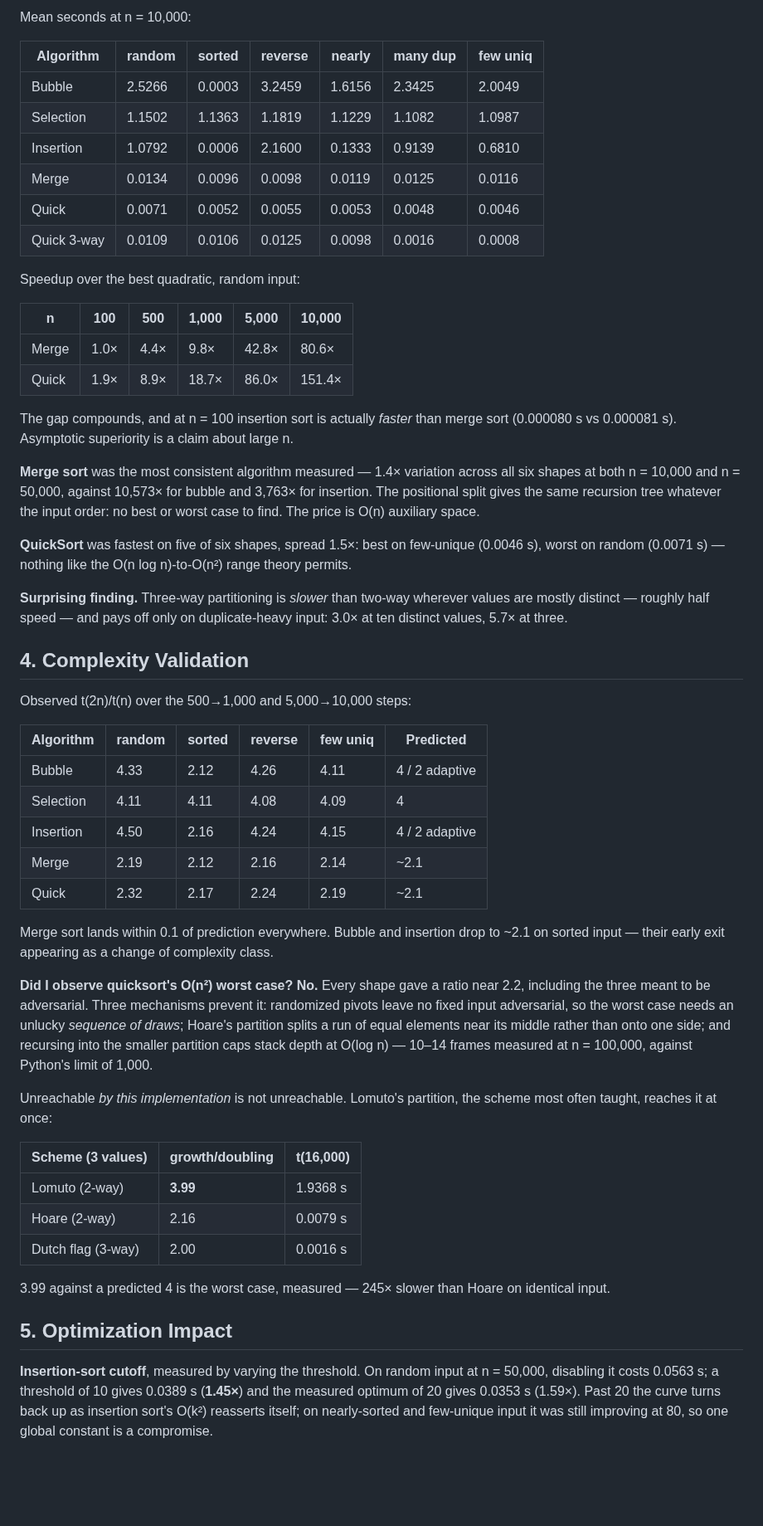
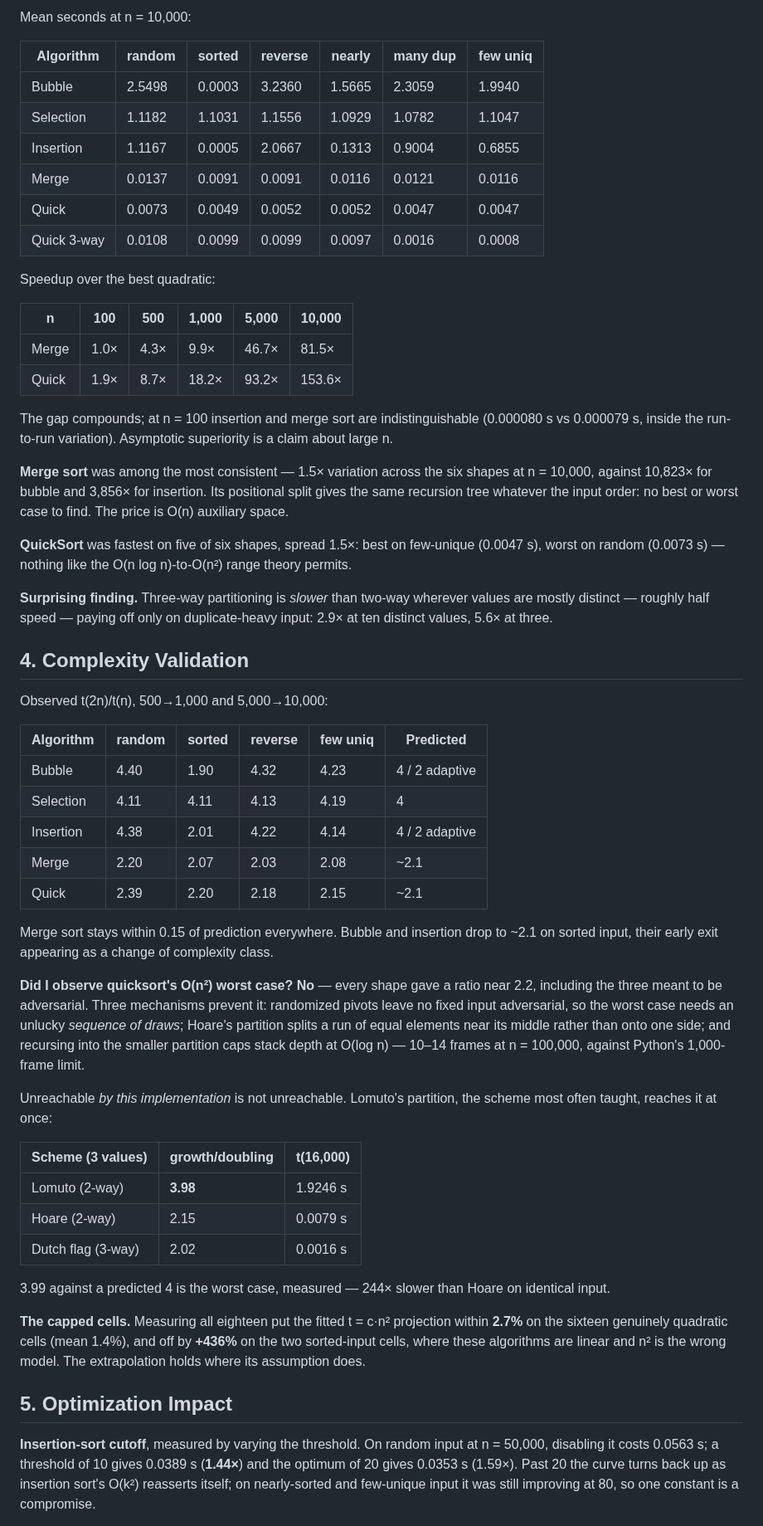
Before and after one commit to RDeibel2025/CTX-Advanced-Algorithms, a Markdown page: analysis/week2_report.md, the part around one of its changes. Shown at 83% size. Rendered like a GitHub page; blank space fills up the shorter version.

```diff
--- a/analysis/week2_report.md
+++ b/analysis/week2_report.md
@@ -50,76 +49,83 @@ Mean seconds at n = 10,000:
 
 | Algorithm | random | sorted | reverse | nearly | many dup | few uniq |
 |---|---|---|---|---|---|---|
-| Bubble | 2.5266 | 0.0003 | 3.2459 | 1.6156 | 2.3425 | 2.0049 |
-| Selection | 1.1502 | 1.1363 | 1.1819 | 1.1229 | 1.1082 | 1.0987 |
-| Insertion | 1.0792 | 0.0006 | 2.1600 | 0.1333 | 0.9139 | 0.6810 |
-| Merge | 0.0134 | 0.0096 | 0.0098 | 0.0119 | 0.0125 | 0.0116 |
-| Quick | 0.0071 | 0.0052 | 0.0055 | 0.0053 | 0.0048 | 0.0046 |
-| Quick 3-way | 0.0109 | 0.0106 | 0.0125 | 0.0098 | 0.0016 | 0.0008 |
+| Bubble | 2.5498 | 0.0003 | 3.2360 | 1.5665 | 2.3059 | 1.9940 |
+| Selection | 1.1182 | 1.1031 | 1.1556 | 1.0929 | 1.0782 | 1.1047 |
+| Insertion | 1.1167 | 0.0005 | 2.0667 | 0.1313 | 0.9004 | 0.6855 |
+| Merge | 0.0137 | 0.0091 | 0.0091 | 0.0116 | 0.0121 | 0.0116 |
+| Quick | 0.0073 | 0.0049 | 0.0052 | 0.0052 | 0.0047 | 0.0047 |
+| Quick 3-way | 0.0108 | 0.0099 | 0.0099 | 0.0097 | 0.0016 | 0.0008 |
 
-Speedup over the best quadratic, random input:
+Speedup over the best quadratic:
 
 | n | 100 | 500 | 1,000 | 5,000 | 10,000 |
 |---|---|---|---|---|---|
-| Merge | 1.0× | 4.4× | 9.8× | 42.8× | 80.6× |
-| Quick | 1.9× | 8.9× | 18.7× | 86.0× | 151.4× |
+| Merge | 1.0× | 4.3× | 9.9× | 46.7× | 81.5× |
+| Quick | 1.9× | 8.7× | 18.2× | 93.2× | 153.6× |
 
-The gap compounds, and at n = 100 insertion sort is actually *faster* than merge
-sort (0.000080 s vs 0.000081 s). Asymptotic superiority is a claim about large n.
+The gap compounds; at n = 100 insertion and merge sort are indistinguishable
+(0.000080 s vs 0.000079 s, inside the run-to-run variation). Asymptotic
+superiority is a claim about large n.
 
-**Merge sort** was the most consistent algorithm measured — 1.4× variation across
-all six shapes at both n = 10,000 and n = 50,000, against 10,573× for bubble and
-3,763× for insertion. The positional split gives the same recursion tree whatever
-the input order: no best or worst case to find. The price is O(n) auxiliary space.
+**Merge sort** was among the most consistent — 1.5× variation across the six
+shapes at n = 10,000, against 10,823× for bubble and 3,856× for insertion. Its
+positional split gives the same recursion tree whatever the input order: no best
+or worst case to find. The price is O(n) auxiliary space.
 
 **QuickSort** was fastest on five of six shapes, spread 1.5×: best on few-unique
-(0.0046 s), worst on random (0.0071 s) — nothing like the O(n log n)-to-O(n²)
+(0.0047 s), worst on random (0.0073 s) — nothing like the O(n log n)-to-O(n²)
 range theory permits.
 
 **Surprising finding.** Three-way partitioning is *slower* than two-way wherever
-values are mostly distinct — roughly half speed — and pays off only on
-duplicate-heavy input: 3.0× at ten distinct values, 5.7× at three.
+values are mostly distinct — roughly half speed — paying off only on
+duplicate-heavy input: 2.9× at ten distinct values, 5.6× at three.
 
 ## 4. Complexity Validation
 
-Observed t(2n)/t(n) over the 500→1,000 and 5,000→10,000 steps:
+Observed t(2n)/t(n), 500→1,000 and 5,000→10,000:
 
 | Algorithm | random | sorted | reverse | few uniq | Predicted |
 |---|---|---|---|---|---|
-| Bubble | 4.33 | 2.12 | 4.26 | 4.11 | 4 / 2 adaptive |
-| Selection | 4.11 | 4.11 | 4.08 | 4.09 | 4 |
-| Insertion | 4.50 | 2.16 | 4.24 | 4.15 | 4 / 2 adaptive |
-| Merge | 2.19 | 2.12 | 2.16 | 2.14 | ~2.1 |
-| Quick | 2.32 | 2.17 | 2.24 | 2.19 | ~2.1 |
+| Bubble | 4.40 | 1.90 | 4.32 | 4.23 | 4 / 2 adaptive |
+| Selection | 4.11 | 4.11 | 4.13 | 4.19 | 4 |
+| Insertion | 4.38 | 2.01 | 4.22 | 4.14 | 4 / 2 adaptive |
+| Merge | 2.20 | 2.07 | 2.03 | 2.08 | ~2.1 |
+| Quick | 2.39 | 2.20 | 2.18 | 2.15 | ~2.1 |
 
-Merge sort lands within 0.1 of prediction everywhere. Bubble and insertion drop to
-~2.1 on sorted input — their early exit appearing as a change of complexity class.
+Merge sort stays within 0.15 of prediction everywhere. Bubble and insertion drop
+to ~2.1 on sorted input, their early exit appearing as a change of complexity
+class.
 
-**Did I observe quicksort's O(n²) worst case? No.** Every shape gave a ratio near
+**Did I observe quicksort's O(n²) worst case? No** — every shape gave a ratio near
 2.2, including the three meant to be adversarial. Three mechanisms prevent it:
 randomized pivots leave no fixed input adversarial, so the worst case needs an
 unlucky *sequence of draws*; Hoare's partition splits a run of equal elements near
 its middle rather than onto one side; and recursing into the smaller partition
-caps stack depth at O(log n) — 10–14 frames measured at n = 100,000, against
-Python's limit of 1,000.
+caps stack depth at O(log n) — 10–14 frames at n = 100,000, against Python's
+1,000-frame limit.
 
 Unreachable *by this implementation* is not unreachable. Lomuto's partition, the
 scheme most often taught, reaches it at once:
 
 | Scheme (3 values) | growth/doubling | t(16,000) |
 |---|---|---|
-| Lomuto (2-way) | **3.99** | 1.9368 s |
-| Hoare (2-way) | 2.16 | 0.0079 s |
-| Dutch flag (3-way) | 2.00 | 0.0016 s |
+| Lomuto (2-way) | **3.98** | 1.9246 s |
+| Hoare (2-way) | 2.15 | 0.0079 s |
+| Dutch flag (3-way) | 2.02 | 0.0016 s |
 
-3.99 against a predicted 4 is the worst case, measured — 245× slower than Hoare
+3.99 against a predicted 4 is the worst case, measured — 244× slower than Hoare
 on identical input.
+
+**The capped cells.** Measuring all eighteen put the fitted t = c·n² projection
+within **2.7%** on the sixteen genuinely quadratic cells (mean 1.4%), and off by
+**+436%** on the two sorted-input cells, where these algorithms are linear and n²
+is the wrong model. The extrapolation holds where its assumption does.
 
 ## 5. Optimization Impact
 
-**Insertion-sort cutoff**, measured by varying the threshold. On random input at n = 50,000, disabling it costs 0.0563 s; a threshold of 10 gives
-0.0389 s (**1.45×**) and the measured optimum of 20 gives 0.0353 s (1.59×). Past 20
-the curve turns back up as insertion sort's O(k²) reasserts itself; on
-nearly-sorted and few-unique input it was still improving at 80, so one global
-constant is a compromise.
+**Insertion-sort cutoff**, measured by varying the threshold. On random input at
+n = 50,000, disabling it costs 0.0563 s; a threshold of 10 gives 0.0389 s
+(**1.44×**) and the optimum of 20 gives 0.0353 s (1.59×). Past 20 the curve turns
+back up as insertion sort's O(k²) reasserts itself; on nearly-sorted and
+few-unique input it was still improving at 80, so one constant is a compromise.
 
```
Also changed, not shown: other parts of analysis/week2_report.md (+31 -33 lines), benchmarks/results/few_unique.png, benchmarks/results/many_duplicates.png, benchmarks/results/nearly_sorted.png, benchmarks/results/random_data.png, benchmarks/results/reverse_data.png, benchmarks/results/sorted_data.png, 4 other files.
